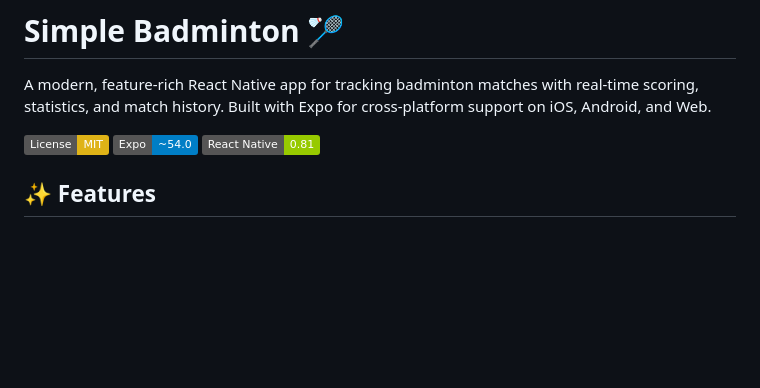
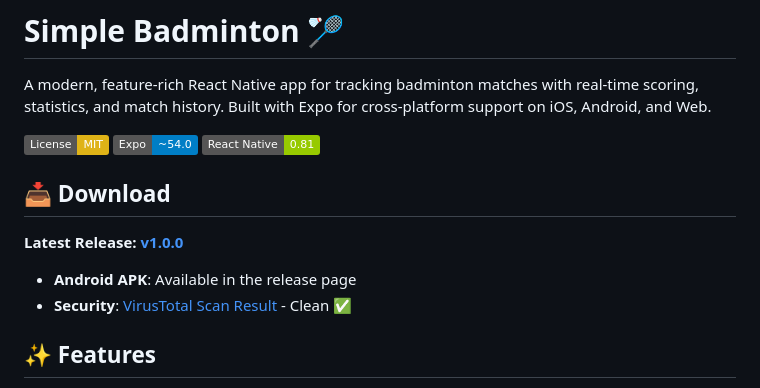
Before and after one commit to ffiltech/Simple-Badminton, a Markdown page: README.md, the part around the change. GitHub-like rendering; badges without logos; blank space fills up the shorter version.

Commit message:
release app

```diff
--- a/README.md
+++ b/README.md
@@ -5,6 +5,13 @@ A modern, feature-rich React Native app for tracking badminton matches with real
 [![License: MIT](https://img.shields.io/badge/License-MIT-yellow.svg)](https://opensource.org/licenses/MIT)
 [![Expo](https://img.shields.io/badge/Expo-~54.0-blue.svg)](https://expo.dev/)
 [![React Native](https://img.shields.io/badge/React%20Native-0.81-green.svg)](https://reactnative.dev/)
+
+## 📥 Download
+
+**Latest Release: [v1.0.0](https://github.com/ffiltech/Simple-Badminton/releases/tag/v1.0.0)**
+
+- **Android APK**: Available in the release page
+- **Security**: [VirusTotal Scan Result](https://www.virustotal.com/gui/file/b21f3704d942511c9d4e25a9f021fcdb0bfe72e46c3dda0544154c494a0f4434) - Clean ✅
 
 ## ✨ Features
 
```
